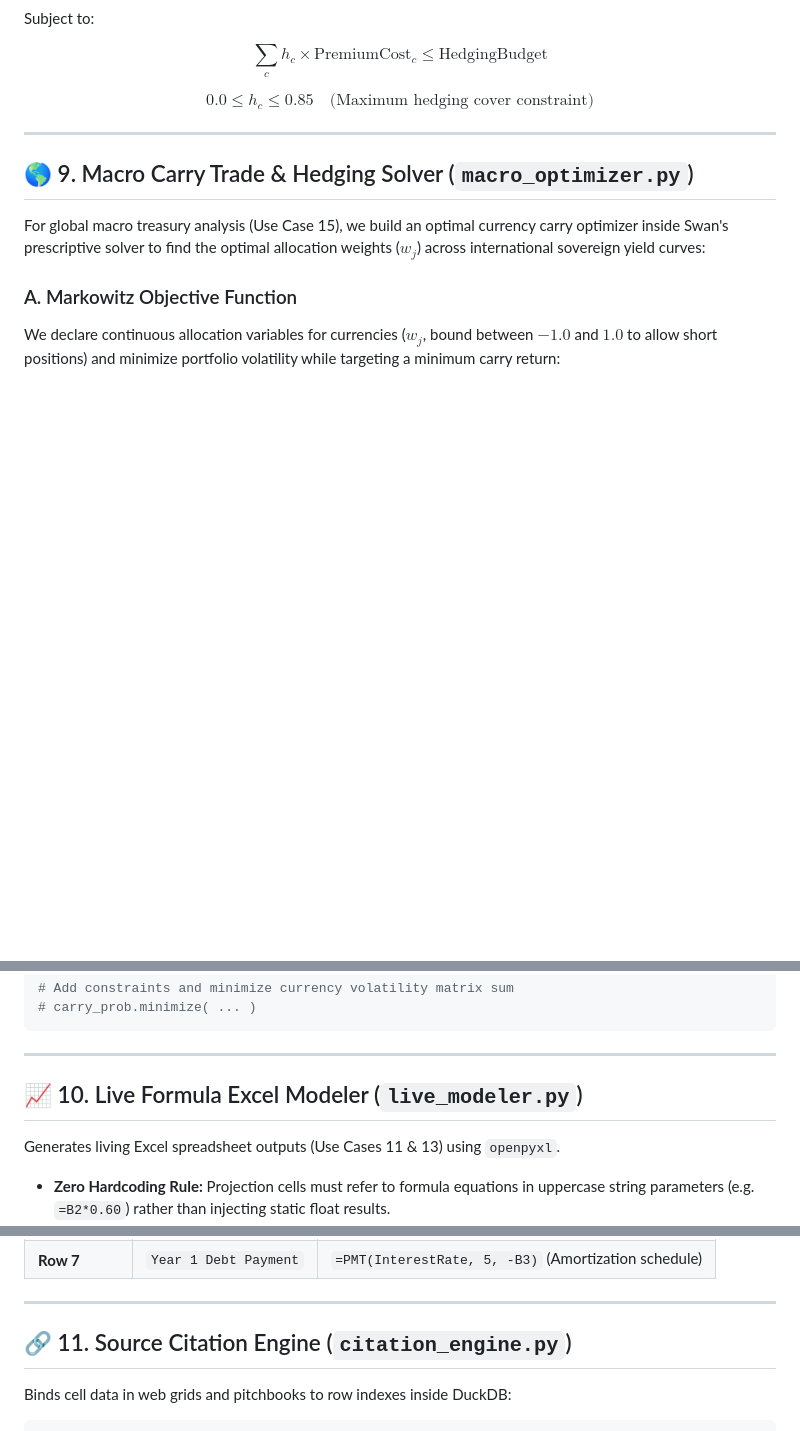
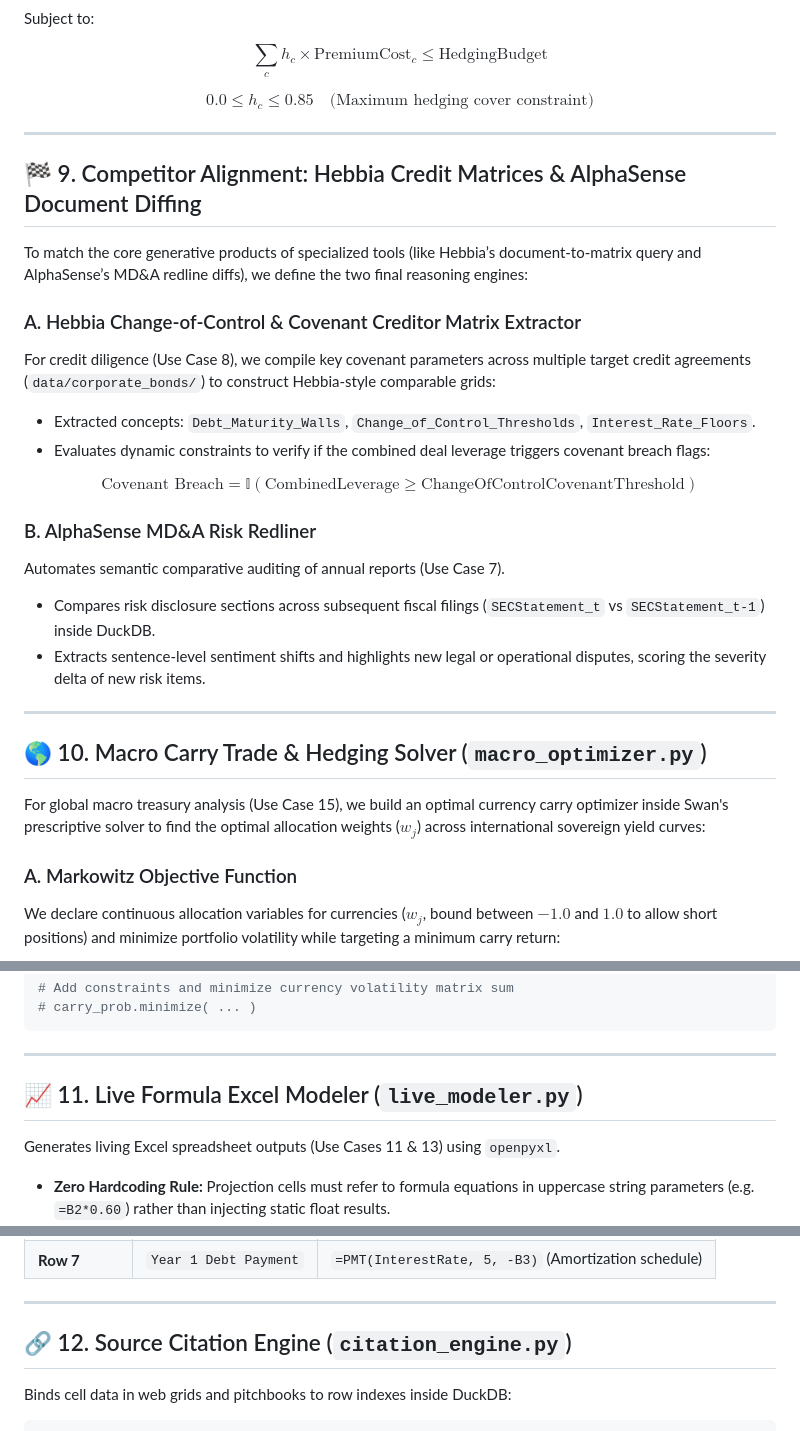
Before and after one commit to maxdemarzi/rogue, a Markdown page: phase_3_plan.md, 3 parts joined by grey strips. Rendered like a GitHub page; blank space fills up the shorter version.

Commit message:
docs: added competitor Hebbia Credit matrices and AlphaSense Redliner to Phase 3

```diff
--- a/phase_3_plan.md
+++ b/phase_3_plan.md
@@ -454,7 +454,25 @@ $$0.0 \le h_c \le 0.85 \quad \text{(Maximum hedging cover constraint)}$$
 
 ---
 
-## 🌎 9. Macro Carry Trade & Hedging Solver (`macro_optimizer.py`)
+## 🏁 9. Competitor Alignment: Hebbia Credit Matrices & AlphaSense Document Diffing
+
+To match the core generative products of specialized tools (like Hebbia’s document-to-matrix query and AlphaSense’s MD&A redline diffs), we define the two final reasoning engines:
+
+### A. Hebbia Change-of-Control & Covenant Creditor Matrix Extractor
+For credit diligence (Use Case 8), we compile key covenant parameters across multiple target credit agreements (`data/corporate_bonds/`) to construct Hebbia-style comparable grids:
+* Extracted concepts: `Debt_Maturity_Walls`, `Change_of_Control_Thresholds`, `Interest_Rate_Floors`.
+* Evaluates dynamic constraints to verify if the combined deal leverage triggers covenant breach flags:
+
+$$\text{Covenant Breach} = \mathbb{I}\left( \text{CombinedLeverage} \ge \text{ChangeOfControlCovenantThreshold} \right)$$
+
+### B. AlphaSense MD&A Risk Redliner
+Automates semantic comparative auditing of annual reports (Use Case 7).
+* Compares risk disclosure sections across subsequent fiscal filings (`SECStatement_t` vs `SECStatement_t-1`) inside DuckDB.
+* Extracts sentence-level sentiment shifts and highlights new legal or operational disputes, scoring the severity delta of new risk items.
+
+---
+
+## 🌎 10. Macro Carry Trade & Hedging Solver (`macro_optimizer.py`)
 
 For global macro treasury analysis (Use Case 15), we build an optimal currency carry optimizer inside Swan's prescriptive solver to find the optimal allocation weights ($w_j$) across international sovereign yield curves:
 
@@ -483,7 +501,7 @@ w_alloc = carry_prob.solve_for(Country.w_alloc, type="cont", lower=-1.0, upper=1
 
 ---
 
-## 📈 10. Live Formula Excel Modeler (`live_modeler.py`)
+## 📈 11. Live Formula Excel Modeler (`live_modeler.py`)
 
 Generates living Excel spreadsheet outputs (Use Cases 11 & 13) using `openpyxl`.
 * **Zero Hardcoding Rule:** Projection cells must refer to formula equations in uppercase string parameters (e.g. `=B2*0.60`) rather than injecting static float results.
@@ -500,7 +518,7 @@ Generates living Excel spreadsheet outputs (Use Cases 11 & 13) using `openpyxl`.
 
 ---
 
-## 🔗 11. Source Citation Engine (`citation_engine.py`)
+## 🔗 12. Source Citation Engine (`citation_engine.py`)
 
 Binds cell data in web grids and pitchbooks to row indexes inside DuckDB:
 
```
